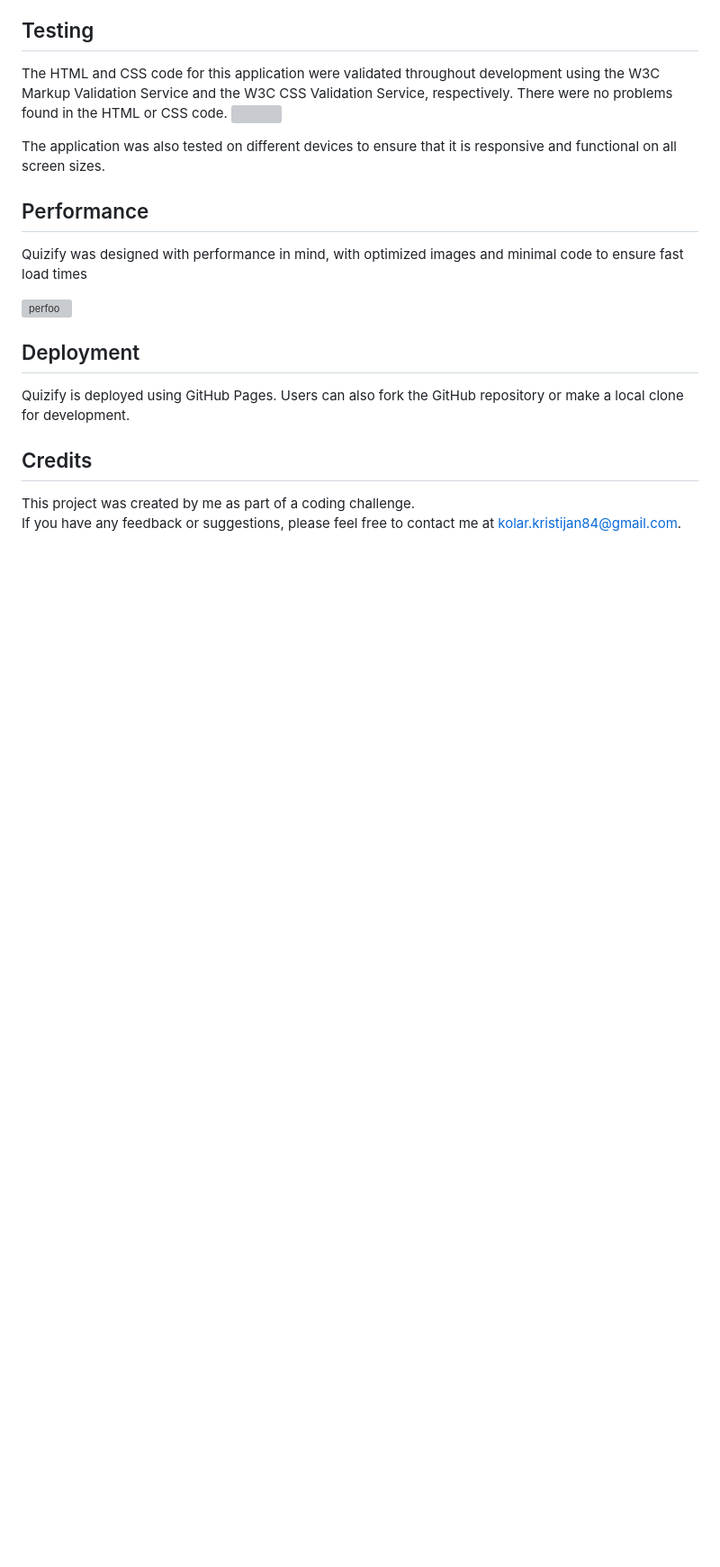
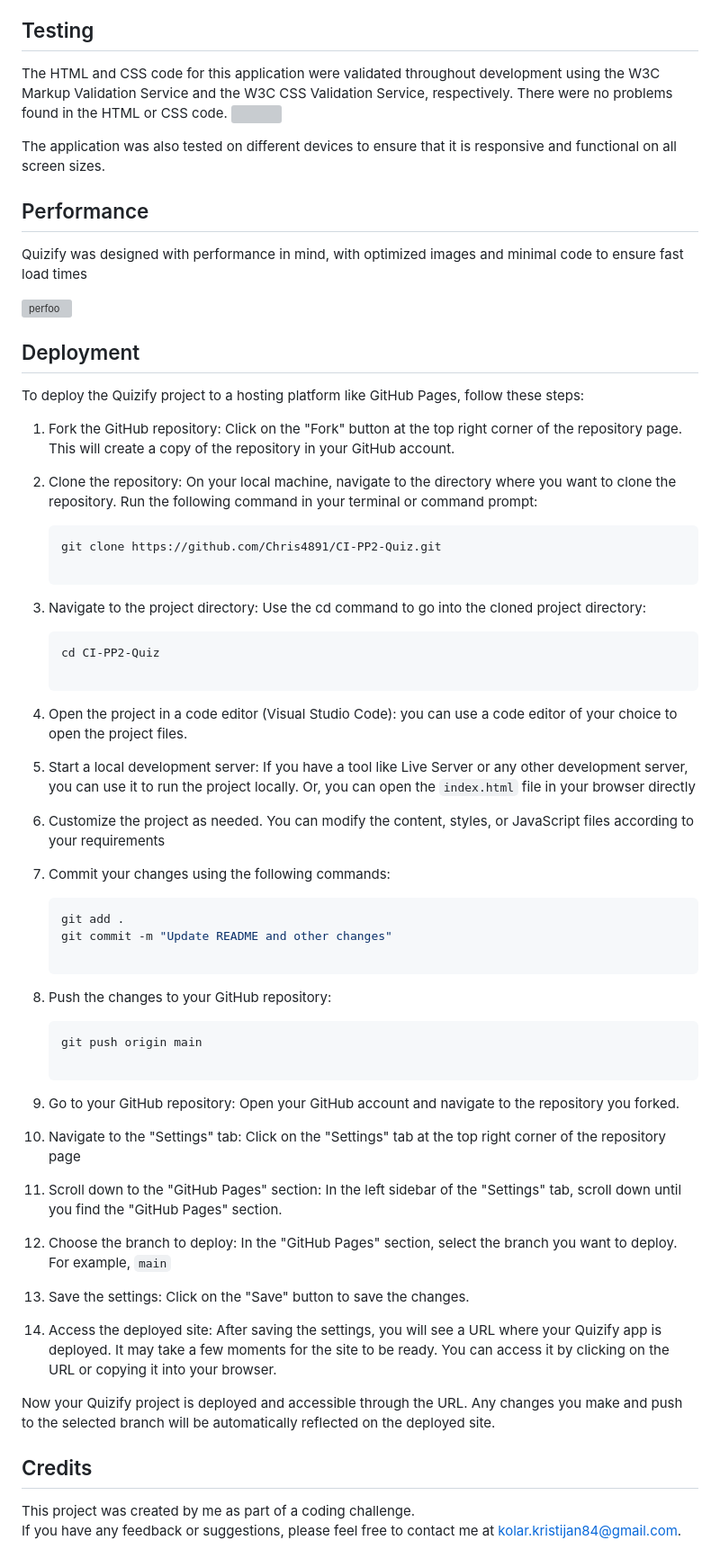
Before and after one commit to Chris4891/-CI-PP2-Quiz2, a Markdown page: README.md, the part around the change. Shown: that part at 90% size. Rendered like a GitHub page; blank space fills up the shorter version; grey boxes are pictures that could not be loaded.

Commit message:
Enhance Deployment Section

````diff
--- a/README.md
+++ b/README.md
@@ -107,7 +107,58 @@ Quizify was designed with performance in mind, with optimized images and minimal
 ![perfoo](https://user-images.githubusercontent.com/109537705/235115820-48a0cce6-2336-47ce-ba6a-746e8a71fa02.gif)
 
 ## Deployment
-Quizify is deployed using GitHub Pages. Users can also fork the GitHub repository or make a local clone for development.
+To deploy the Quizify project to a hosting platform like GitHub Pages, follow these steps:
+
+1. Fork the GitHub repository: Click on the "Fork" button at the top right corner of the repository page.
+This will create a copy of the repository in your GitHub account.
+
+2. Clone the repository: On your local machine, navigate to the directory where you want to clone the repository.
+Run the following command in your terminal or command prompt:
+
+   ```bash
+   git clone https://github.com/Chris4891/CI-PP2-Quiz.git
+
+3. Navigate to the project directory: Use the cd command to go into the cloned project directory:
+
+   ```bash
+   cd CI-PP2-Quiz
+
+4. Open the project in a code editor (Visual Studio Code): you can use a code editor of your choice to open the project files.
+
+5. Start a local development server: If you have a tool like Live Server or any other development server, you can use it to run the project locally.
+Or, you can open the `index.html` file in your browser directly
+
+6. Customize the project as needed.
+You can modify the content, styles, or JavaScript files according to your requirements
+
+7. Commit your changes using the following commands:
+
+    ```bash
+    git add .
+    git commit -m "Update README and other changes"
+
+8. Push the changes to your GitHub repository:
+
+    ```bash
+    git push origin main
+
+9. Go to your GitHub repository: Open your GitHub account and navigate to the repository you forked.
+
+10. Navigate to the "Settings" tab: Click on the "Settings" tab at the top right corner of the repository page
+
+11. Scroll down to the "GitHub Pages" section: In the left sidebar of the "Settings" tab, scroll down until you find the "GitHub Pages" section.
+
+12. Choose the branch to deploy: In the "GitHub Pages" section, select the branch you want to deploy. For example, `main`
+
+13. Save the settings: Click on the "Save" button to save the changes.
+
+14. Access the deployed site: After saving the settings, you will see a URL where your Quizify app is deployed.
+It may take a few moments for the site to be ready. You can access it by clicking on the URL or copying it into your browser.
+
+Now your Quizify project is deployed and accessible through the URL.
+Any changes you make and push to the selected branch will be automatically reflected on the deployed site.
+
+
 
 ## Credits
 This project was created by me as part of a coding challenge. <br/>
````
